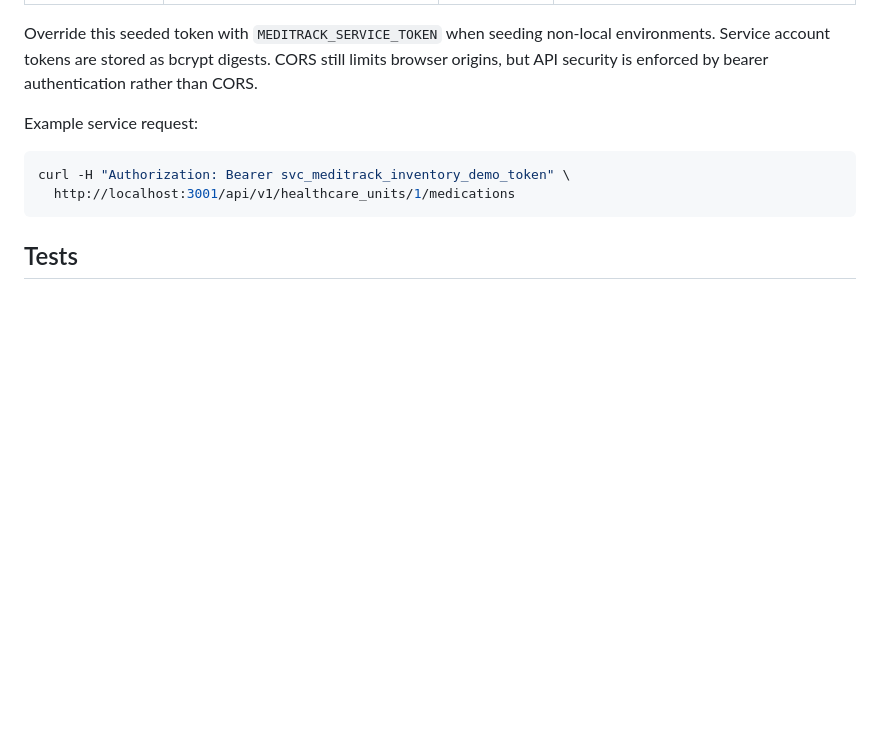
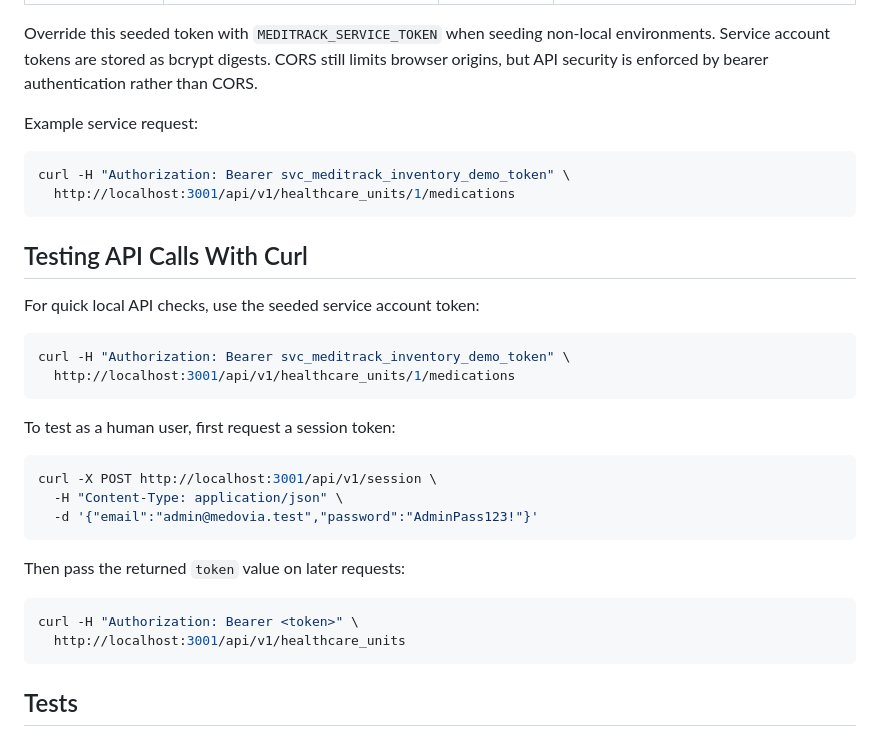
Before and after one commit to Belinskiy21/medovia, a Markdown page: README.md, the part around the change. Drawn GitHub-style; blank space fills up the shorter version.

Commit message:
Document curl API authentication

````diff
--- a/README.md
+++ b/README.md
@@ -120,6 +120,30 @@ curl -H "Authorization: Bearer svc_meditrack_inventory_demo_token" \
   http://localhost:3001/api/v1/healthcare_units/1/medications
 ```
 
+## Testing API Calls With Curl
+
+For quick local API checks, use the seeded service account token:
+
+```bash
+curl -H "Authorization: Bearer svc_meditrack_inventory_demo_token" \
+  http://localhost:3001/api/v1/healthcare_units/1/medications
+```
+
+To test as a human user, first request a session token:
+
+```bash
+curl -X POST http://localhost:3001/api/v1/session \
+  -H "Content-Type: application/json" \
+  -d '{"email":"admin@medovia.test","password":"AdminPass123!"}'
+```
+
+Then pass the returned `token` value on later requests:
+
+```bash
+curl -H "Authorization: Bearer <token>" \
+  http://localhost:3001/api/v1/healthcare_units
+```
+
 ## Tests
 
 Run backend tests:
````
